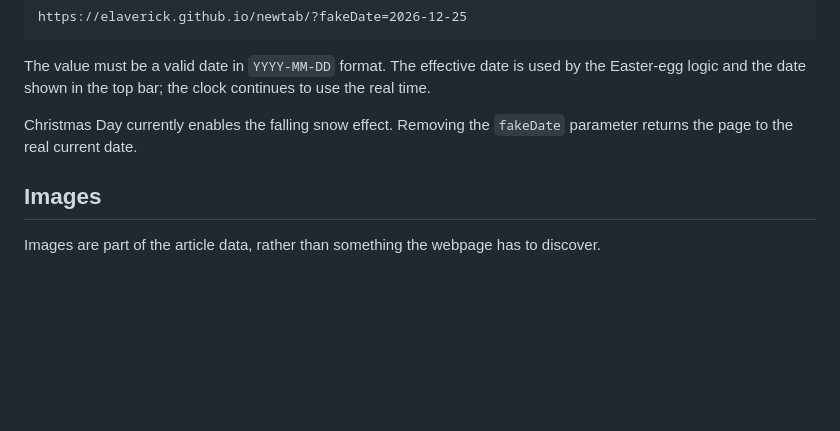
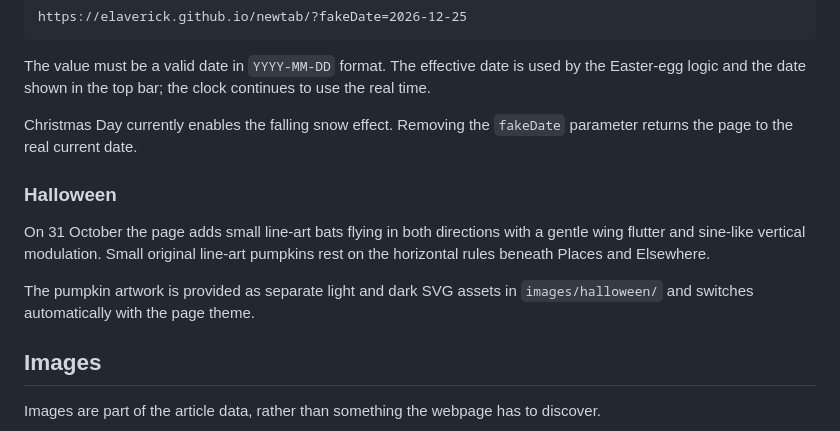
Before and after one commit to elaverick/newtab, a Markdown page: README.md, the part around the change. Drawn GitHub-style; blank space fills up the shorter version.

Commit message:
Document Halloween effect assets

```diff
--- a/README.md
+++ b/README.md
@@ -128,6 +128,12 @@ https://elaverick.github.io/newtab/?fakeDate=2026-12-25
 The value must be a valid date in `YYYY-MM-DD` format. The effective date is used by the Easter-egg logic and the date shown in the top bar; the clock continues to use the real time.
 
 Christmas Day currently enables the falling snow effect. Removing the `fakeDate` parameter returns the page to the real current date.
+
+### Halloween
+
+On 31 October the page adds small line-art bats flying in both directions with a gentle wing flutter and sine-like vertical modulation. Small original line-art pumpkins rest on the horizontal rules beneath Places and Elsewhere.
+
+The pumpkin artwork is provided as separate light and dark SVG assets in `images/halloween/` and switches automatically with the page theme.
 
 ## Images
 
```
